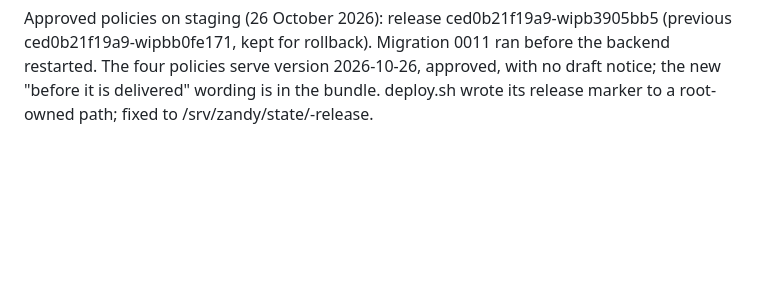
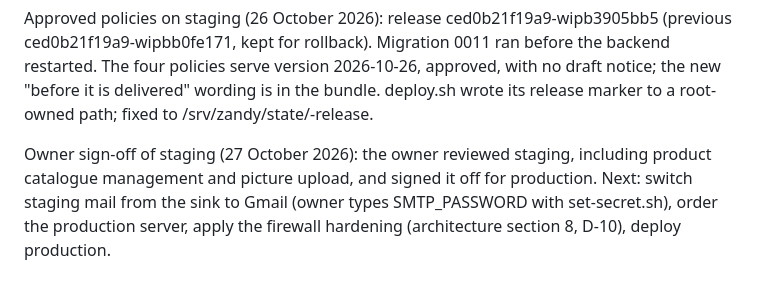
Before and after one commit to petemak/zandy-touch, a Markdown page: deploy/DECISIONS.md, the part around the change. Drawn GitHub-style; blank space fills up the shorter version.

Commit message:
Record staging sign-off

```diff
--- a/deploy/DECISIONS.md
+++ b/deploy/DECISIONS.md
@@ -43,3 +43,5 @@ Staging through Cloudflare, re-run after the owner added the two cache rules and
 D-3 done on staging (26 October 2026): backup and restore pass. Two script fixes were needed: the Datomic CLI hard-codes -Xms1g, so the tools are now called with -Xms64m -Xmx384m; and Datomic refuses to restore a backup into a storage that already holds that database (":restore/collision" even under another name), so restore-test.sh restores into a throw-away second transactor (zandy-restore-tx, tmpfs storage). check-cache-headers.sh accepts a missing ETag on uncached no-cache pages when the response carries cf-ray; direct-to-origin it stays strict (48/48 both ways). A firewall restriction to Cloudflare ranges is recommended in RUNBOOK.md, not applied.
 
 Approved policies on staging (26 October 2026): release ced0b21f19a9-wipb3905bb5 (previous ced0b21f19a9-wipbb0fe171, kept for rollback). Migration 0011 ran before the backend restarted. The four policies serve version 2026-10-26, approved, with no draft notice; the new "before it is delivered" wording is in the bundle. deploy.sh wrote its release marker to a root-owned path; fixed to /srv/zandy/state/<env>-release.
+
+Owner sign-off of staging (27 October 2026): the owner reviewed staging, including product catalogue management and picture upload, and signed it off for production. Next: switch staging mail from the sink to Gmail (owner types SMTP_PASSWORD with set-secret.sh), order the production server, apply the firewall hardening (architecture section 8, D-10), deploy production.
```
Also changed, not shown: qa-report.md (+4 -0 lines).
